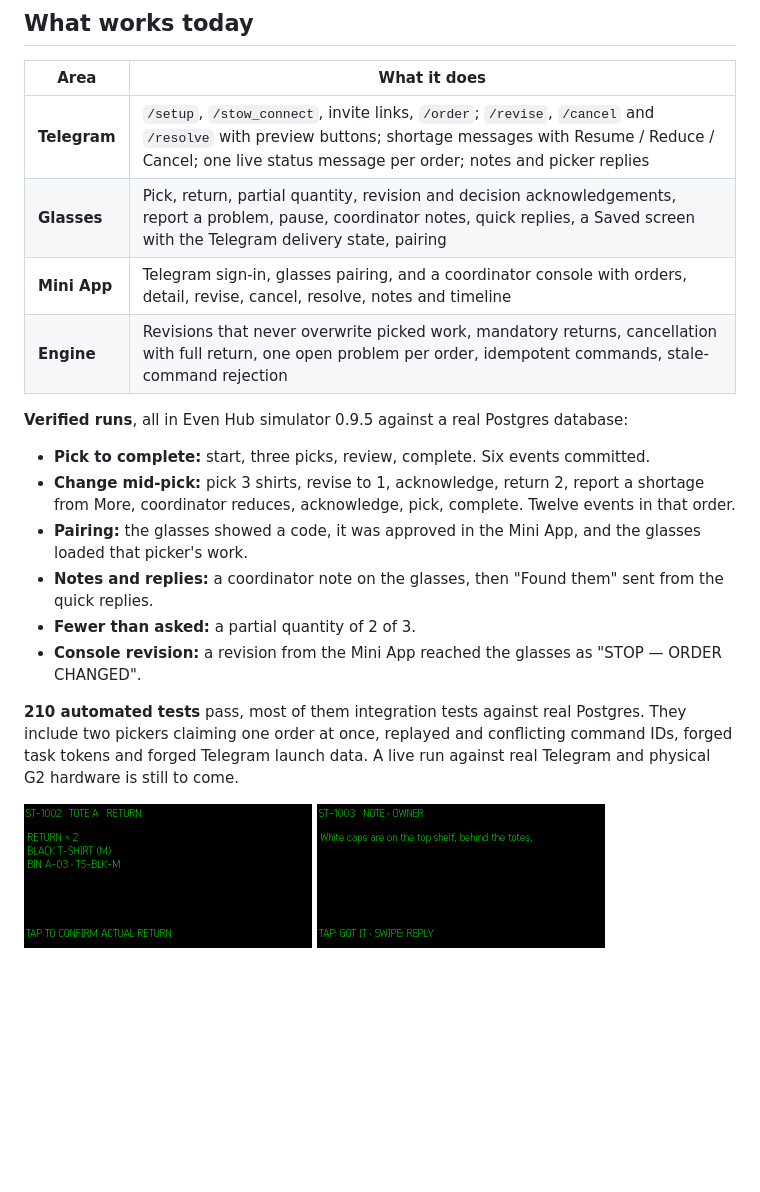
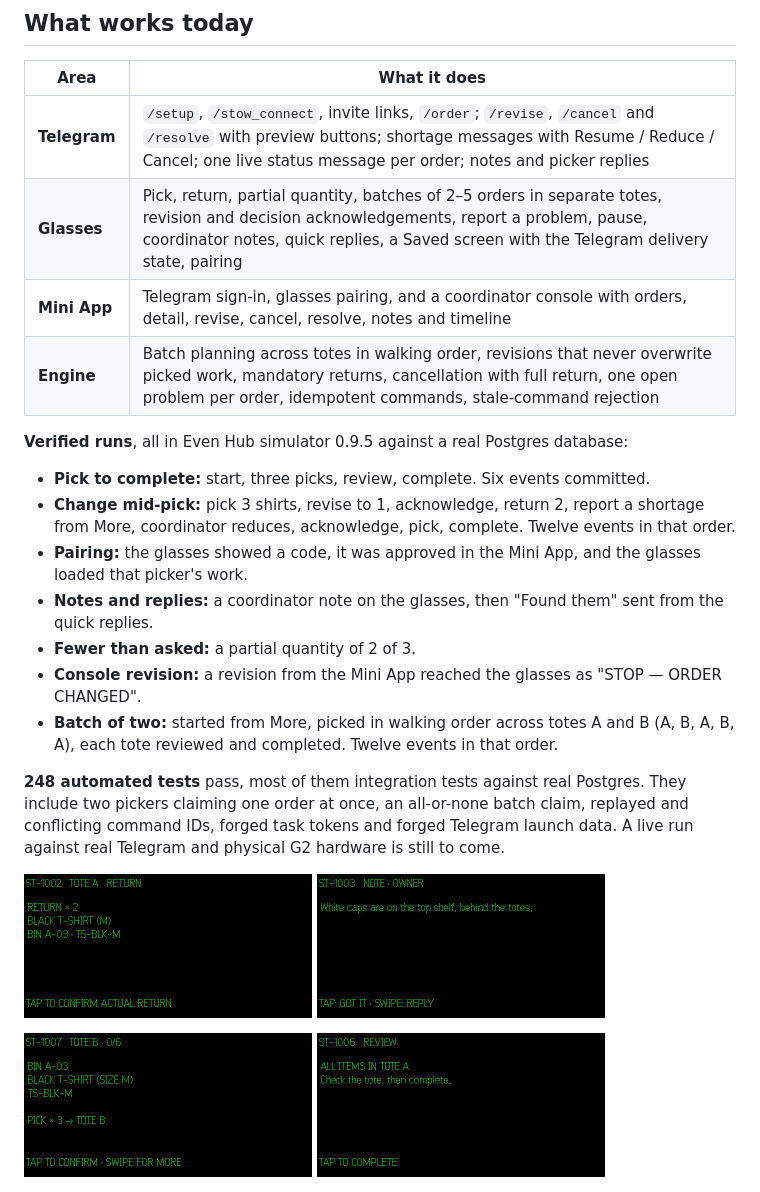
Before and after one commit to gsoffmarket/stow, a Markdown page: README.md, the part around the change. Drawn GitHub-style; pictures changed too: docs/evidence/glasses-batch-pick.png (added), docs/evidence/glasses-batch-review.png (added); blank space fills up the shorter version.

Commit message:
docs: describe batch picking and its simulator run
Records the batch planner in the codemap and its key decision, adds the
verified two-tote run and its screenshots to the README, and updates the
test count to the current 248.

```diff
--- a/README.md
+++ b/README.md
@@ -44,9 +44,9 @@ See [docs/architecture.md](docs/architecture.md) for the codemap, invariants and
 | Area | What it does |
 |---|---|
 | **Telegram** | `/setup`, `/stow_connect`, invite links, `/order`; `/revise`, `/cancel` and `/resolve` with preview buttons; shortage messages with Resume / Reduce / Cancel; one live status message per order; notes and picker replies |
-| **Glasses** | Pick, return, partial quantity, revision and decision acknowledgements, report a problem, pause, coordinator notes, quick replies, a Saved screen with the Telegram delivery state, pairing |
+| **Glasses** | Pick, return, partial quantity, batches of 2–5 orders in separate totes, revision and decision acknowledgements, report a problem, pause, coordinator notes, quick replies, a Saved screen with the Telegram delivery state, pairing |
 | **Mini App** | Telegram sign-in, glasses pairing, and a coordinator console with orders, detail, revise, cancel, resolve, notes and timeline |
-| **Engine** | Revisions that never overwrite picked work, mandatory returns, cancellation with full return, one open problem per order, idempotent commands, stale-command rejection |
+| **Engine** | Batch planning across totes in walking order, revisions that never overwrite picked work, mandatory returns, cancellation with full return, one open problem per order, idempotent commands, stale-command rejection |
 
 **Verified runs**, all in Even Hub simulator 0.9.5 against a real Postgres database:
 - **Pick to complete:** start, three picks, review, complete. Six events committed.
@@ -55,12 +55,17 @@ See [docs/architecture.md](docs/architecture.md) for the codemap, invariants and
 - **Notes and replies:** a coordinator note on the glasses, then "Found them" sent from the quick replies.
 - **Fewer than asked:** a partial quantity of 2 of 3.
 - **Console revision:** a revision from the Mini App reached the glasses as "STOP — ORDER CHANGED".
+- **Batch of two:** started from More, picked in walking order across totes A and B (A, B, A, B, A), each tote reviewed and completed. Twelve events in that order.
 
-**210 automated tests** pass, most of them integration tests against real Postgres. They include two pickers claiming one order at once, replayed and conflicting command IDs, forged task tokens and forged Telegram launch data. A live run against real Telegram and physical G2 hardware is still to come.
+**248 automated tests** pass, most of them integration tests against real Postgres. They include two pickers claiming one order at once, an all-or-none batch claim, replayed and conflicting command IDs, forged task tokens and forged Telegram launch data. A live run against real Telegram and physical G2 hardware is still to come.
 
 <p>
   <img src="docs/evidence/glasses-return.png" width="288" alt="Glasses: return 2 black T-shirts to bin A-03, tap to confirm actual return.">
   <img src="docs/evidence/glasses-note.png" width="288" alt="Glasses: note from the owner: white caps are on the top shelf, behind the totes.">
+</p>
+<p>
+  <img src="docs/evidence/glasses-batch-pick.png" width="288" alt="Glasses in a batch: ST-1007, tote B, bin A-03, black T-shirt, pick 3 into tote B.">
+  <img src="docs/evidence/glasses-batch-review.png" width="288" alt="Glasses in a batch: ST-1006 review, all items in tote A, tap to complete.">
 </p>
 <p>
   <img src="docs/evidence/miniapp-orders.jpg" width="240" alt="Mini App orders list: ST-1003 picking, 2 of 6 confirmed, Picker 02, tote A.">
```
Also changed, not shown: docs/architecture.md (+2 -1 lines).
